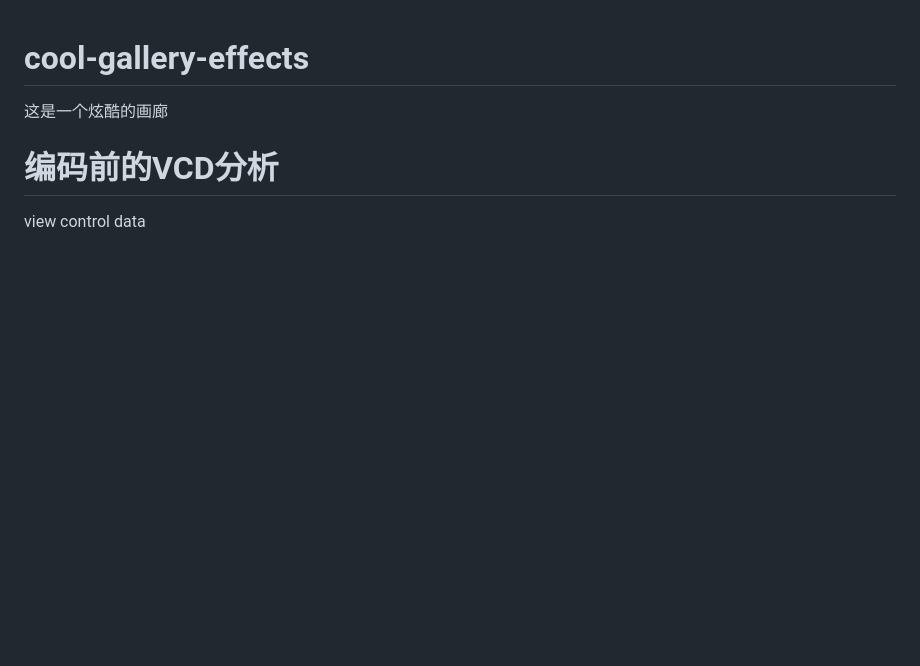
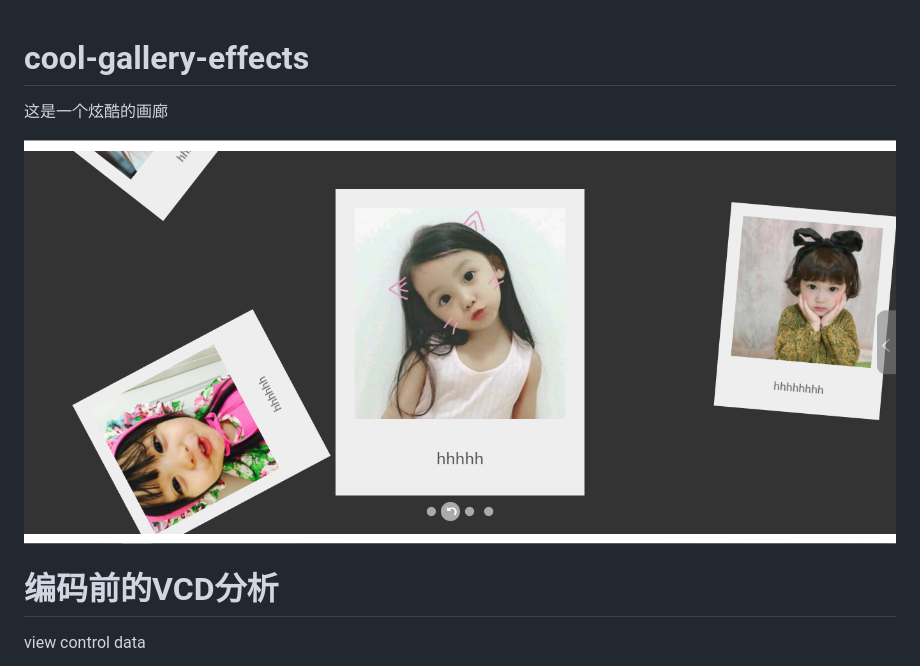
Before and after one commit to AnnaHuangPro/cool-gallery-effects, a Markdown page: README.md, the part around the change. GitHub-like rendering; pictures changed too: photo/cool-gallery.png (added); blank space fills up the shorter version.

```diff
--- a/README.md
+++ b/README.md
@@ -1,5 +1,7 @@
 # cool-gallery-effects
 这是一个炫酷的画廊
+
+![](/photo/cool-gallery.png)
 
 # 编码前的VCD分析
  view control data
```
Also changed, not shown: 1 other file.
